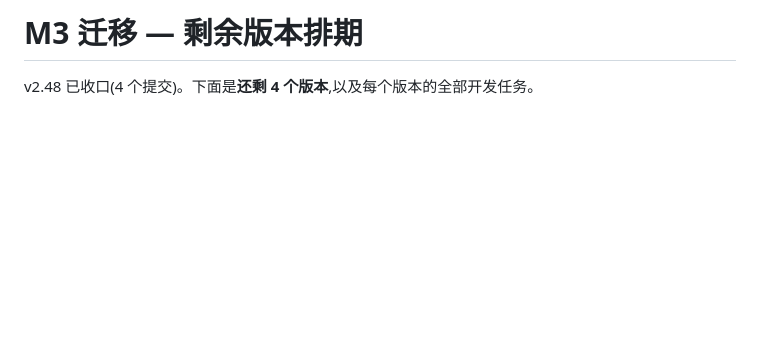
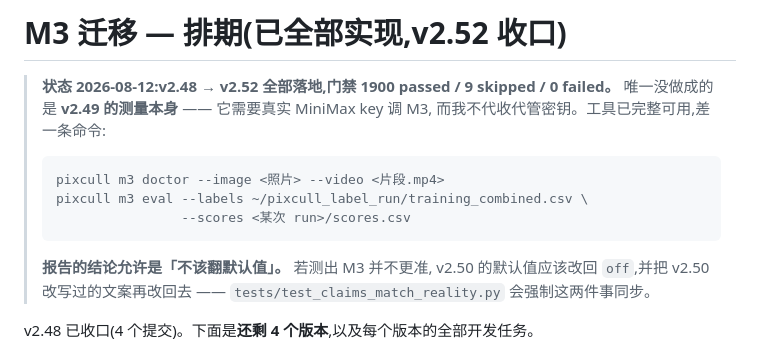
Before and after one commit to ChrisChen667788/pixcull, a Markdown page: docs/ROADMAP-M3-remaining.md, the part around the change. Drawn GitHub-style; blank space fills up the shorter version.

Commit message:
docs: mark the M3 roadmap complete, and what is still owed
v2.48 through v2.52 all landed. The one thing that did NOT get done is
the measurement v2.49 exists for — it needs a live MiniMax key, which I
do not handle. The tooling is complete and the report is one command
away.

Recorded prominently because the honest reading of the current state is
uncomfortable: the default now uploads photos, and nothing has yet shown
that doing so produces better culls. If the eval says it does not, the
right move is to revert the default and the copy together — which
test_claims_match_reality.py now forces.

Co-Authored-By: Claude Opus 5 <noreply@anthropic.com>

````diff
--- a/docs/ROADMAP-M3-remaining.md
+++ b/docs/ROADMAP-M3-remaining.md
@@ -1,4 +1,19 @@
-# M3 迁移 — 剩余版本排期
+# M3 迁移 — 排期(已全部实现,v2.52 收口)
+
+> **状态 2026-08-12:v2.48 → v2.52 全部落地,门禁 1900 passed / 9 skipped / 0 failed。**
+> 唯一没做成的是 **v2.49 的测量本身** —— 它需要真实 MiniMax key 调 M3,
+> 而我不代收代管密钥。工具已完整可用,差一条命令:
+>
+> ```
+> pixcull m3 doctor --image <照片> --video <片段.mp4>
+> pixcull m3 eval --labels ~/pixcull_label_run/training_combined.csv \
+>                 --scores <某次 run>/scores.csv
+> ```
+>
+> **报告的结论允许是「不该翻默认值」。** 若测出 M3 并不更准,
+> v2.50 的默认值应该改回 `off`,并把 v2.50 改写过的文案再改回去 ——
+> `tests/test_claims_match_reality.py` 会强制这两件事同步。
+
 
 v2.48 已收口(4 个提交)。下面是**还剩 4 个版本**,以及每个版本的全部开发任务。
 
````
